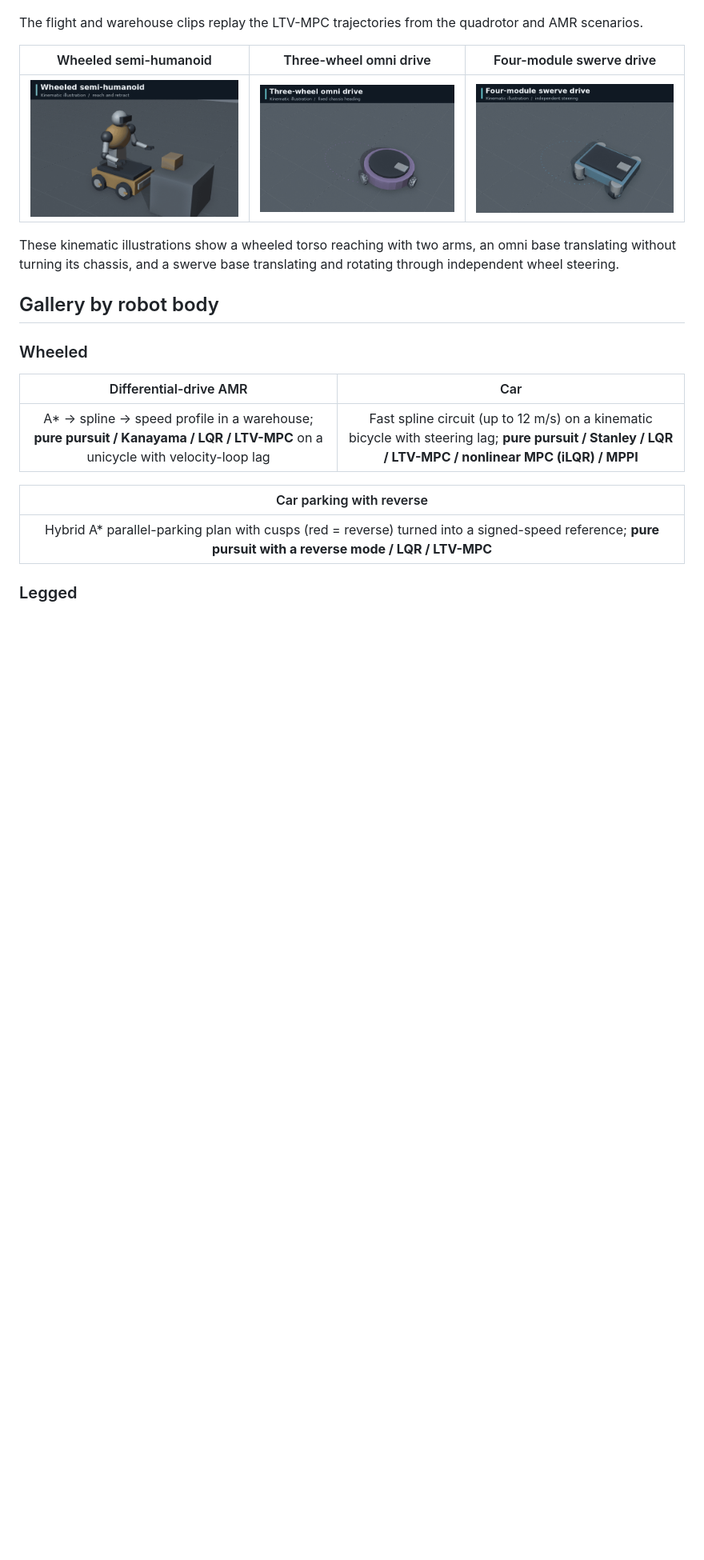
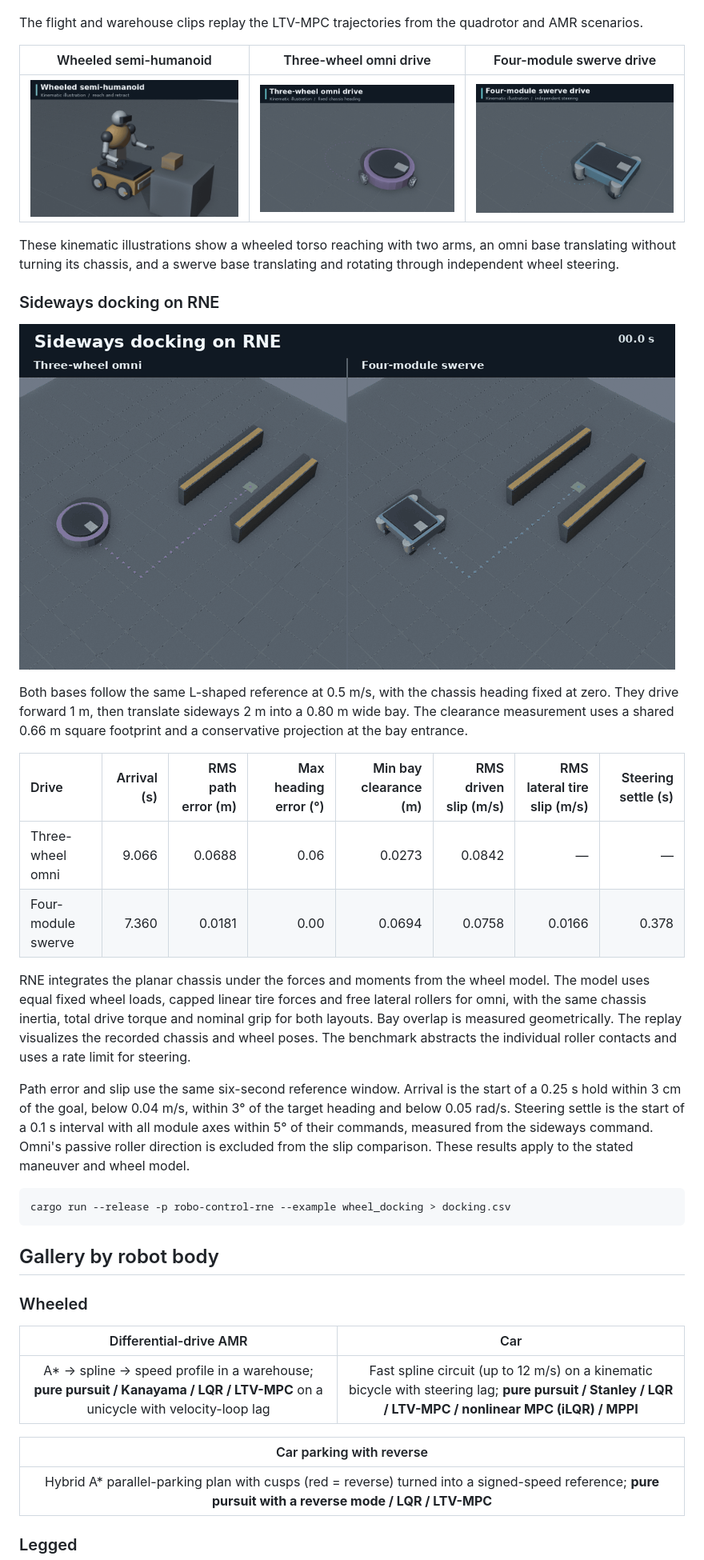
Before and after one commit to rsasaki0109/robo-control, a Markdown page: README.md, the part around the change. Shown at 80% size. GitHub-like rendering; pictures changed too: docs/media/rne_wheel_docking.gif (added); blank space fills up the shorter version.

Commit message:
Compare omni and swerve in a sideways docking task

````diff
--- a/README.md
+++ b/README.md
@@ -34,6 +34,38 @@ quadrotor and AMR scenarios.
 These kinematic illustrations show a wheeled torso reaching with two arms,
 an omni base translating without turning its chassis, and a swerve base
 translating and rotating through independent wheel steering.
+
+### Sideways docking on RNE
+
+![3D side-by-side replay of omni and swerve docking](docs/media/rne_wheel_docking.gif)
+
+Both bases follow the same L-shaped reference at 0.5 m/s, with the chassis
+heading fixed at zero. They drive forward 1 m, then translate sideways 2 m
+into a 0.80 m wide bay. The clearance measurement uses a shared 0.66 m square
+footprint and a conservative projection at the bay entrance.
+
+| Drive | Arrival (s) | RMS path error (m) | Max heading error (°) | Min bay clearance (m) | RMS driven slip (m/s) | RMS lateral tire slip (m/s) | Steering settle (s) |
+|:---|---:|---:|---:|---:|---:|---:|---:|
+| Three-wheel omni | 9.066 | 0.0688 | 0.06 | 0.0273 | 0.0842 | — | — |
+| Four-module swerve | 7.360 | 0.0181 | 0.00 | 0.0694 | 0.0758 | 0.0166 | 0.378 |
+
+RNE integrates the planar chassis under the forces and moments from the wheel
+model. The model uses equal fixed wheel loads, capped linear tire forces and
+free lateral rollers for omni, with the same chassis inertia, total drive
+torque and nominal grip for both layouts. Bay overlap is measured geometrically.
+The replay visualizes the recorded chassis and wheel poses. The benchmark
+abstracts the individual roller contacts and uses a rate limit for steering.
+
+Path error and slip use the same six-second reference window. Arrival is the
+start of a 0.25 s hold within 3 cm of the goal, below 0.04 m/s, within 3° of the
+target heading and below 0.05 rad/s. Steering settle is the start of a 0.1 s
+interval with all module axes within 5° of their commands, measured from the
+sideways command. Omni's passive roller direction is excluded from the slip
+comparison. These results apply to the stated maneuver and wheel model.
+
+```bash
+cargo run --release -p robo-control-rne --example wheel_docking > docking.csv
+```
 
 ## Gallery by robot body
 
````
Also changed, not shown: 4 other files.
